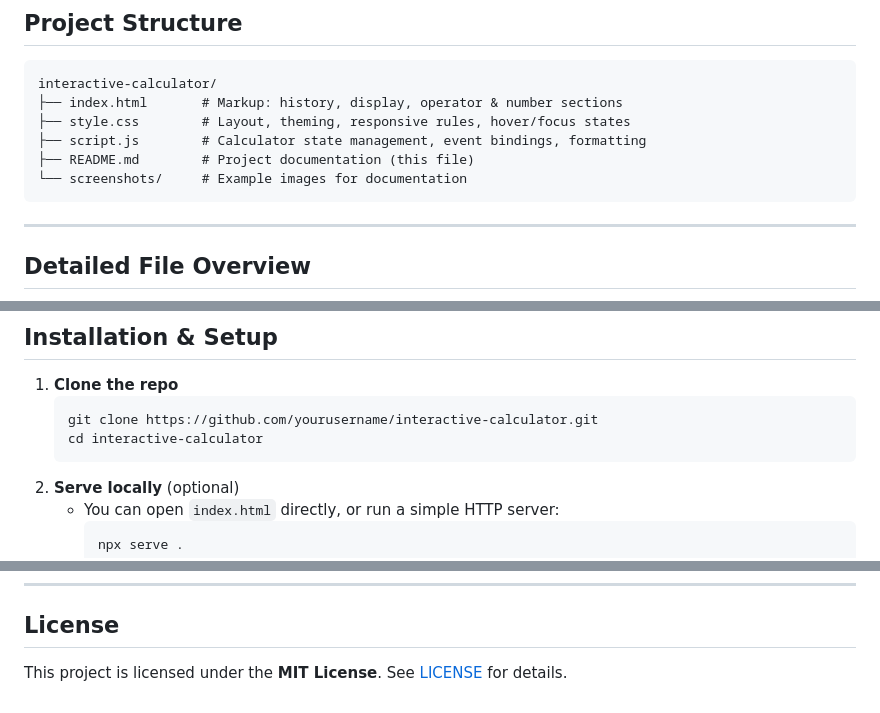
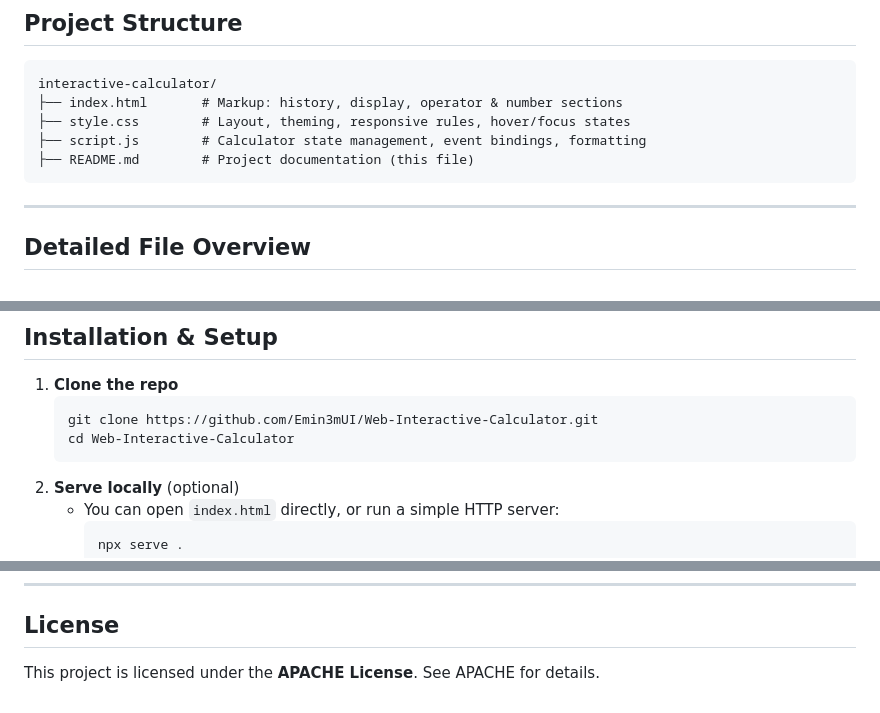
Before and after one commit to Emin3mUI/Web-Interactive-Calculator, a Markdown page: README.md, 3 parts joined by grey strips. Rendered like a GitHub page.

Commit message:
Rewrite readme

````diff
--- a/README.md
+++ b/README.md
@@ -69,7 +69,6 @@ interactive-calculator/
 ├── style.css        # Layout, theming, responsive rules, hover/focus states
 ├── script.js        # Calculator state management, event bindings, formatting
 ├── README.md        # Project documentation (this file)
-└── screenshots/     # Example images for documentation
 ```
 
 ---
@@ -105,8 +104,8 @@ interactive-calculator/
 
 1. **Clone the repo**
    ```bash
-   git clone https://github.com/yourusername/interactive-calculator.git
-   cd interactive-calculator
+   git clone https://github.com/Emin3mUI/Web-Interactive-Calculator.git
+   cd Web-Interactive-Calculator
    ```
 2. **Serve locally** (optional)
    - You can open `index.html` directly, or run a simple HTTP server:
@@ -154,4 +153,4 @@ Please include clear descriptions and ensure code follows the existing style.
 
 ## License
 
-This project is licensed under the **MIT License**. See [LICENSE](LICENSE) for details.
+This project is licensed under the **APACHE License**. See APACHE for details.
````
